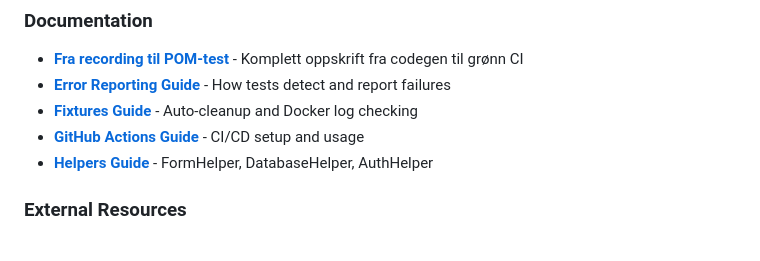
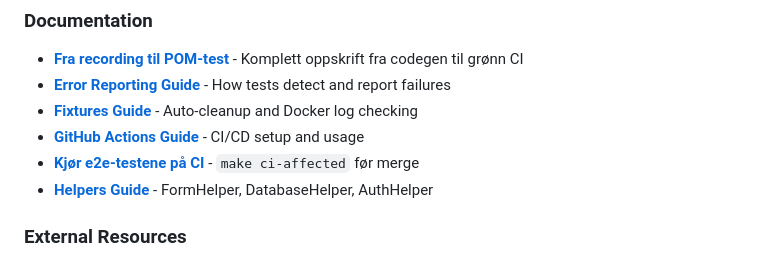
Before and after one commit to navikt/melosys-e2e-tests, a Markdown page: README.md, the part around the change. Drawn GitHub-style.

```diff
--- a/README.md
+++ b/README.md
@@ -558,6 +558,7 @@ npm run codegen
 - **[Error Reporting Guide](docs/guides/ERROR-REPORTING.md)** - How tests detect and report failures
 - **[Fixtures Guide](docs/guides/FIXTURES.md)** - Auto-cleanup and Docker log checking
 - **[GitHub Actions Guide](docs/ci-cd/GITHUB-ACTIONS.md)** - CI/CD setup and usage
+- **[Kjør e2e-testene på CI](docs/ci-cd/KJOR-E2E-PA-CI.md)** - `make ci-affected` før merge
 - **[Helpers Guide](docs/guides/HELPERS.md)** - FormHelper, DatabaseHelper, AuthHelper
 
 ### External Resources
```
Also changed, not shown: AGENTS.md (+2 -43 lines), docs/ci-cd/KJOR-E2E-PA-CI.md (added, +67 -0 lines).
